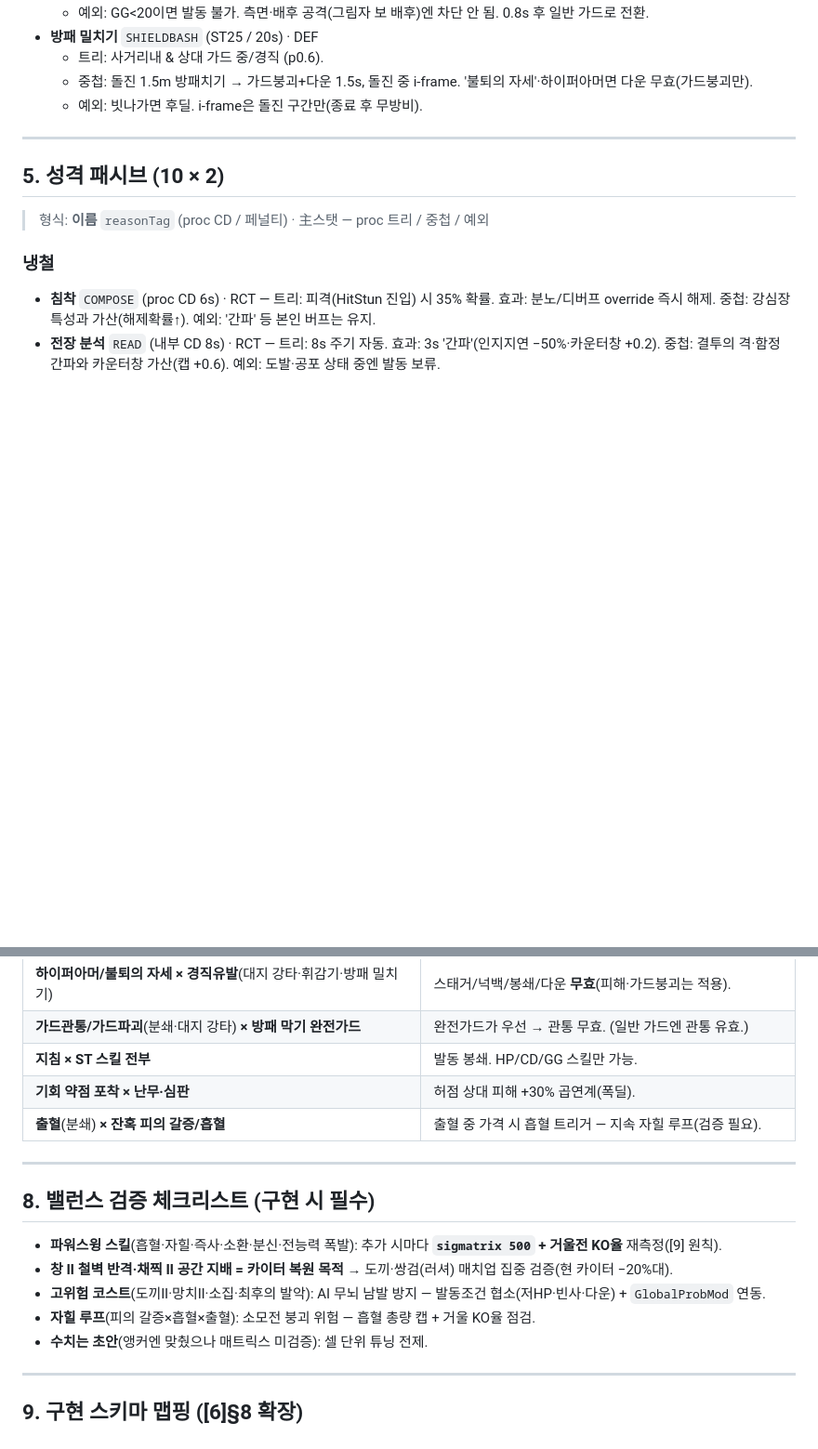
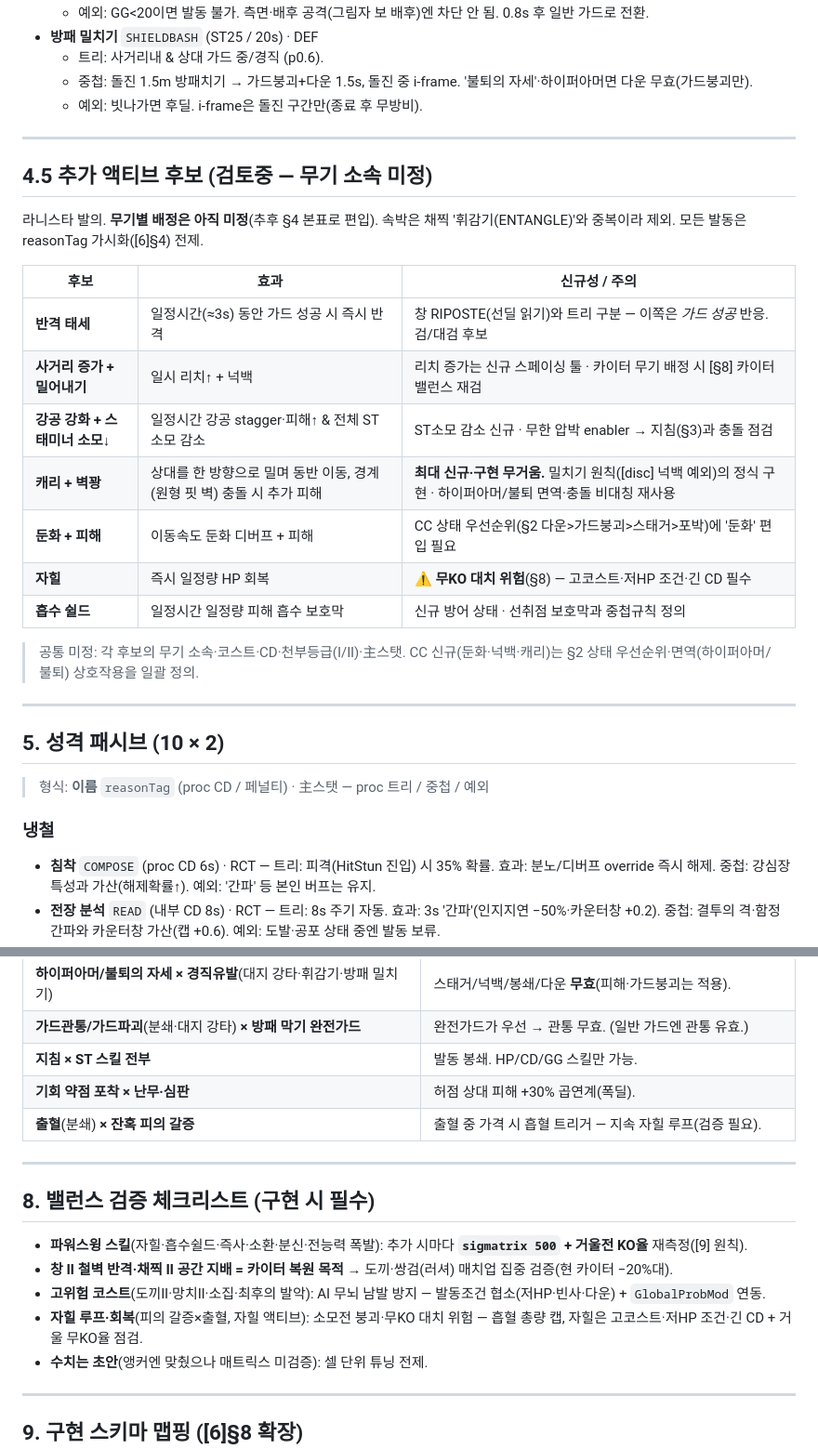
Before and after one commit to jo639/morituri, a Markdown page: 07_스킬카탈로그_상세설계.md, 2 parts joined by grey strips. Shown at 93% size. GitHub-like rendering; blank space fills up the shorter version.

```diff
--- a/07_스킬카탈로그_상세설계.md
+++ b/07_스킬카탈로그_상세설계.md
@@ -151,6 +151,24 @@
 
 ---
 
+## 4.5 추가 액티브 후보 (검토중 — 무기 소속 미정)
+
+라니스타 발의. **무기별 배정은 아직 미정**(추후 §4 본표로 편입). 속박은 채찍 '휘감기(ENTANGLE)'와 중복이라 제외. 모든 발동은 reasonTag 가시화([6]§4) 전제.
+
+| 후보 | 효과 | 신규성 / 주의 |
+|---|---|---|
+| **반격 태세** | 일정시간(≈3s) 동안 가드 성공 시 즉시 반격 | 창 RIPOSTE(선딜 읽기)와 트리 구분 — 이쪽은 *가드 성공* 반응. 검/대검 후보 |
+| **사거리 증가 + 밀어내기** | 일시 리치↑ + 넉백 | 리치 증가는 신규 스페이싱 툴 · 카이터 무기 배정 시 [§8] 카이터밸런스 재검 |
+| **강공 강화 + 스태미너 소모↓** | 일정시간 강공 stagger·피해↑ & 전체 ST소모 감소 | ST소모 감소 신규 · 무한 압박 enabler → 지침(§3)과 충돌 점검 |
+| **캐리 + 벽꽝** | 상대를 한 방향으로 밀며 동반 이동, 경계(원형 핏 벽) 충돌 시 추가 피해 | **최대 신규·구현 무거움.** 밀치기 원칙([disc] 넉백 예외)의 정식 구현 · 하이퍼아머/불퇴 면역·충돌 비대칭 재사용 |
+| **둔화 + 피해** | 이동속도 둔화 디버프 + 피해 | CC 상태 우선순위(§2 다운>가드붕괴>스태거>포박)에 '둔화' 편입 필요 |
+| **자힐** | 즉시 일정량 HP 회복 | ⚠ **무KO 대치 위험**(§8) — 고코스트·저HP 조건·긴 CD 필수 |
+| **흡수 쉴드** | 일정시간 일정량 피해 흡수 보호막 | 신규 방어 상태 · 선취점 보호막과 중첩규칙 정의 |
+
+> 공통 미정: 각 후보의 무기 소속·코스트·CD·천부등급(Ⅰ/Ⅱ)·主스탯. CC 신규(둔화·넉백·캐리)는 §2 상태 우선순위·면역(하이퍼아머/불퇴) 상호작용을 일괄 정의.
+
+---
+
 ## 5. 성격 패시브 (10 × 2)
 
 > 형식: **이름** `reasonTag` (proc CD / 페널티) · 主스탯 — proc 트리 / 중첩 / 예외
@@ -232,16 +272,16 @@
 | **가드관통/가드파괴**(분쇄·대지 강타) **× 방패 막기 완전가드** | 완전가드가 우선 → 관통 무효. (일반 가드엔 관통 유효.) |
 | **지침 × ST 스킬 전부** | 발동 봉쇄. HP/CD/GG 스킬만 가능. |
 | **기회 약점 포착 × 난무·심판** | 허점 상대 피해 +30% 곱연계(폭딜). |
-| **출혈**(분쇄) **× 잔혹 피의 갈증/흡혈** | 출혈 중 가격 시 흡혈 트리거 — 지속 자힐 루프(검증 필요). |
+| **출혈**(분쇄) **× 잔혹 피의 갈증** | 출혈 중 가격 시 흡혈 트리거 — 지속 자힐 루프(검증 필요). |
 
 ---
 
 ## 8. 밸런스 검증 체크리스트 (구현 시 필수)
 
-- **파워스윙 스킬**(흡혈·자힐·즉사·소환·분신·전능력 폭발): 추가 시마다 **`sigmatrix 500` + 거울전 KO율** 재측정([9] 원칙).
+- **파워스윙 스킬**(자힐·흡수쉴드·즉사·소환·분신·전능력 폭발): 추가 시마다 **`sigmatrix 500` + 거울전 KO율** 재측정([9] 원칙).
 - **창 Ⅱ 철벽 반격·채찍 Ⅱ 공간 지배 = 카이터 복원 목적** → 도끼·쌍검(러셔) 매치업 집중 검증(현 카이터 −20%대).
 - **고위험 코스트**(도끼Ⅱ·망치Ⅱ·소집·최후의 발악): AI 무뇌 남발 방지 — 발동조건 협소(저HP·빈사·다운) + `GlobalProbMod` 연동.
-- **자힐 루프**(피의 갈증×흡혈×출혈): 소모전 붕괴 위험 — 흡혈 총량 캡 + 거울 KO율 점검.
+- **자힐 루프·회복**(피의 갈증×출혈, 자힐 액티브): 소모전 붕괴·무KO 대치 위험 — 흡혈 총량 캡, 자힐은 고코스트·저HP 조건·긴 CD + 거울 무KO율 점검.
 - **수치는 초안**(앵커엔 맞췄으나 매트릭스 미검증): 셀 단위 튜닝 전제.
 
 ---
```
Also changed, not shown: other parts of 07_스킬카탈로그_상세설계.md (+30 -8 lines), 11_천부와잠재력_설계서.md (added, +164 -0 lines).
